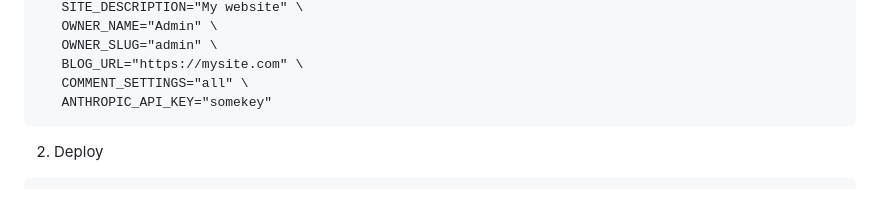
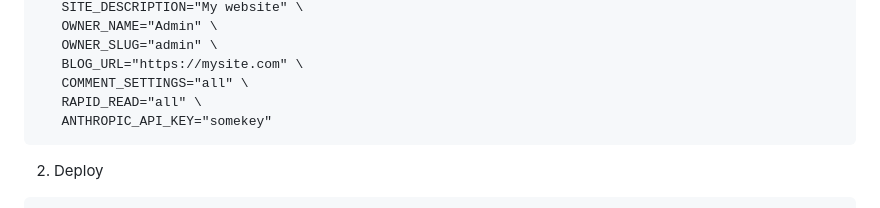
Before and after one commit to mikan-laboratory/ghost-remix, a Markdown page: README.md, the part around the change. Drawn GitHub-style.

Commit message:
main: add rapid read setting to README

````diff
--- a/README.md
+++ b/README.md
@@ -200,6 +200,7 @@ flyctl secrets set GHOST_CONTENT_API_KEY="my-api-key-value" \
    OWNER_SLUG="admin" \
    BLOG_URL="https://mysite.com" \
    COMMENT_SETTINGS="all" \
+   RAPID_READ="all" \
    ANTHROPIC_API_KEY="somekey"
 ```
 
````
